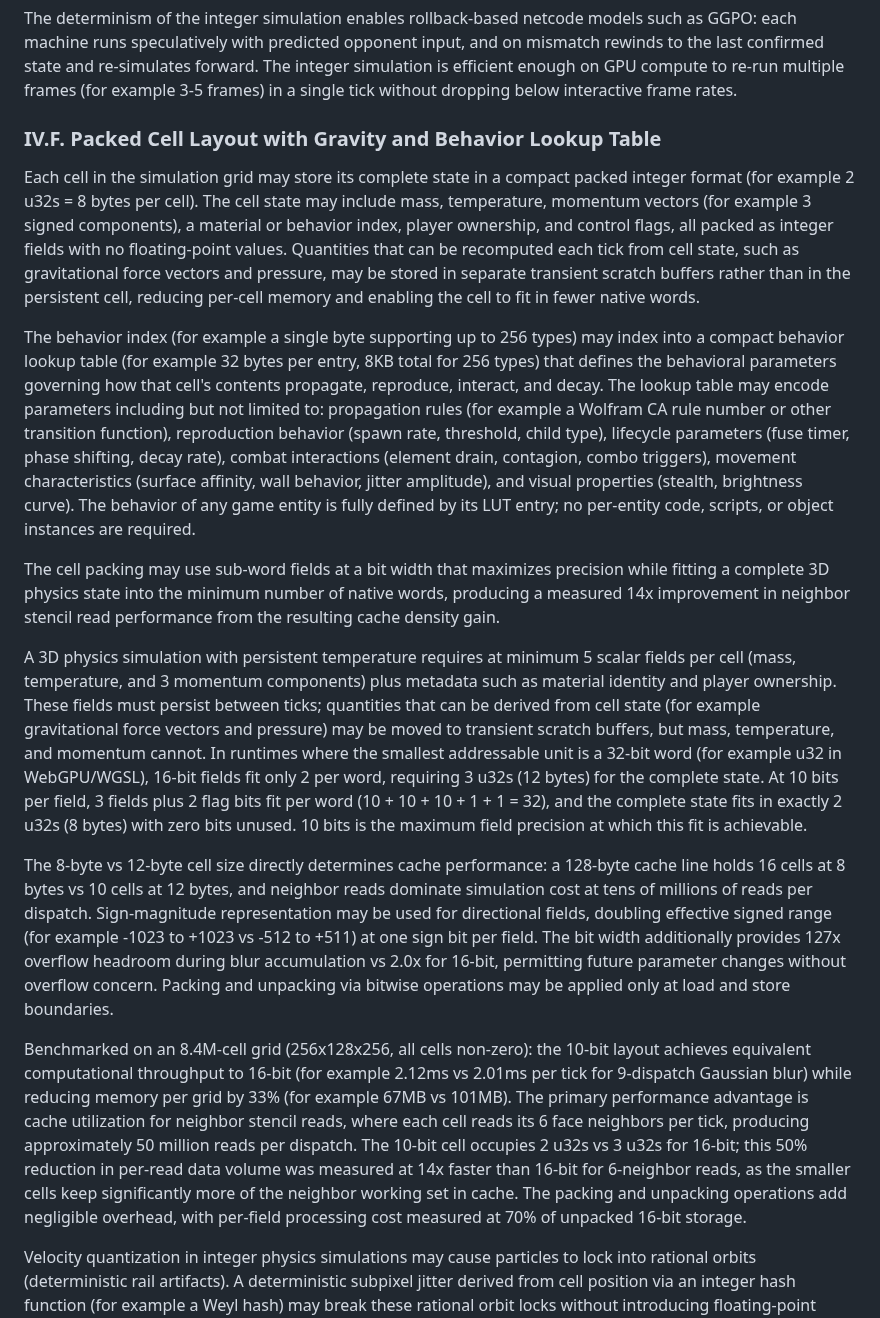
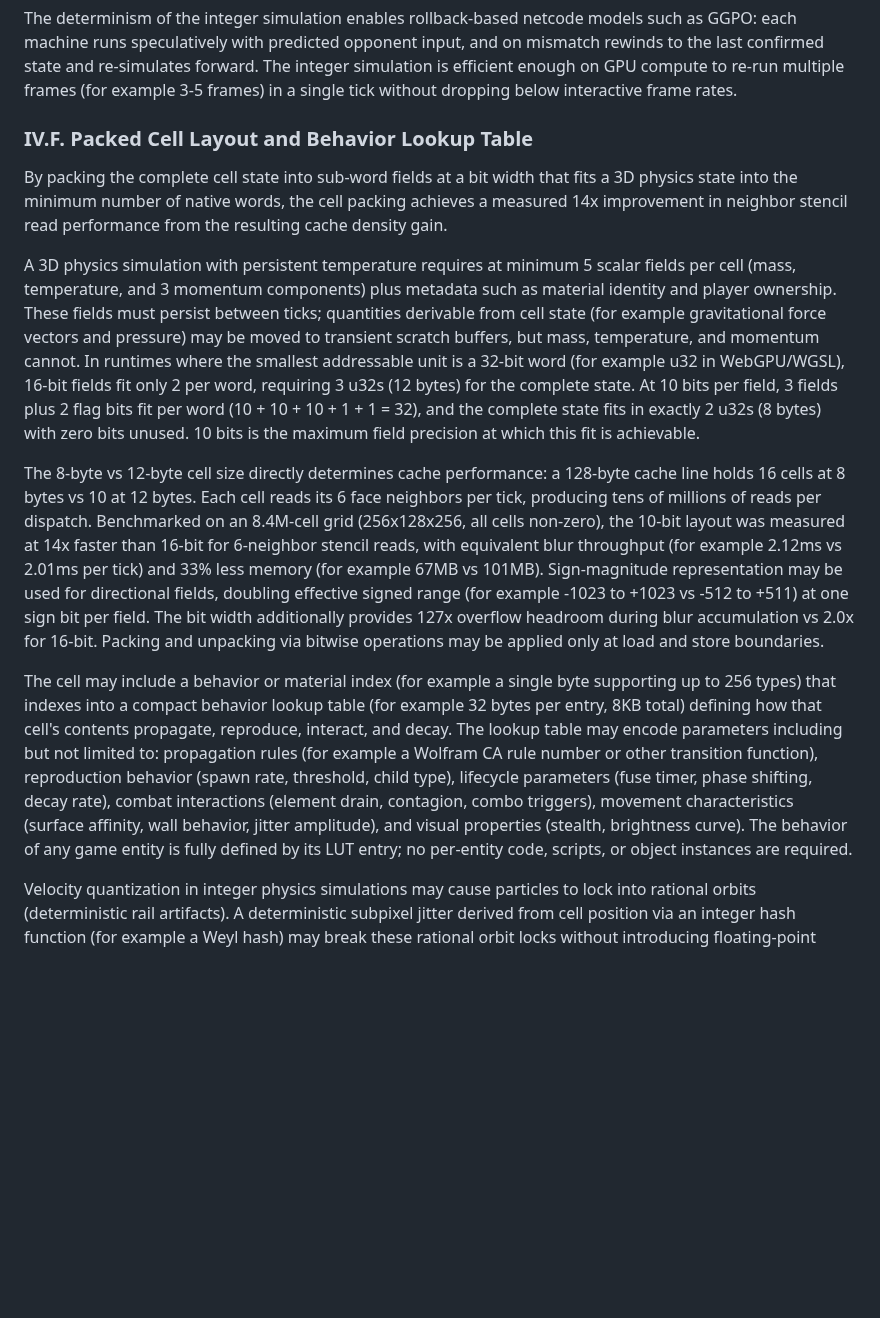
Before and after one commit to Sonified/3d-parallax-head-hand-tracking-demo, a Markdown page: TECHNICAL-DISCLOSURE.md, the part around the change. Drawn GitHub-style; blank space fills up the shorter version.

Commit message:
IV.F: Consolidate, lead with 14x result, remove redundancy

```diff
--- a/TECHNICAL-DISCLOSURE.md
+++ b/TECHNICAL-DISCLOSURE.md
@@ -325,19 +325,15 @@ The active cell set may simultaneously serve as both the compute dispatch struct
 
 The determinism of the integer simulation enables rollback-based netcode models such as GGPO: each machine runs speculatively with predicted opponent input, and on mismatch rewinds to the last confirmed state and re-simulates forward. The integer simulation is efficient enough on GPU compute to re-run multiple frames (for example 3-5 frames) in a single tick without dropping below interactive frame rates.
 
-### IV.F. Packed Cell Layout with Gravity and Behavior Lookup Table
+### IV.F. Packed Cell Layout and Behavior Lookup Table
 
-Each cell in the simulation grid may store its complete state in a compact packed integer format (for example 2 u32s = 8 bytes per cell). The cell state may include mass, temperature, momentum vectors (for example 3 signed components), a material or behavior index, player ownership, and control flags, all packed as integer fields with no floating-point values. Quantities that can be recomputed each tick from cell state, such as gravitational force vectors and pressure, may be stored in separate transient scratch buffers rather than in the persistent cell, reducing per-cell memory and enabling the cell to fit in fewer native words.
+By packing the complete cell state into sub-word fields at a bit width that fits a 3D physics state into the minimum number of native words, the cell packing achieves a measured 14x improvement in neighbor stencil read performance from the resulting cache density gain.
 
-The behavior index (for example a single byte supporting up to 256 types) may index into a compact behavior lookup table (for example 32 bytes per entry, 8KB total for 256 types) that defines the behavioral parameters governing how that cell's contents propagate, reproduce, interact, and decay. The lookup table may encode parameters including but not limited to: propagation rules (for example a Wolfram CA rule number or other transition function), reproduction behavior (spawn rate, threshold, child type), lifecycle parameters (fuse timer, phase shifting, decay rate), combat interactions (element drain, contagion, combo triggers), movement characteristics (surface affinity, wall behavior, jitter amplitude), and visual properties (stealth, brightness curve). The behavior of any game entity is fully defined by its LUT entry; no per-entity code, scripts, or object instances are required.
+A 3D physics simulation with persistent temperature requires at minimum 5 scalar fields per cell (mass, temperature, and 3 momentum components) plus metadata such as material identity and player ownership. These fields must persist between ticks; quantities derivable from cell state (for example gravitational force vectors and pressure) may be moved to transient scratch buffers, but mass, temperature, and momentum cannot. In runtimes where the smallest addressable unit is a 32-bit word (for example u32 in WebGPU/WGSL), 16-bit fields fit only 2 per word, requiring 3 u32s (12 bytes) for the complete state. At 10 bits per field, 3 fields plus 2 flag bits fit per word (10 + 10 + 10 + 1 + 1 = 32), and the complete state fits in exactly 2 u32s (8 bytes) with zero bits unused. 10 bits is the maximum field precision at which this fit is achievable.
 
-The cell packing may use sub-word fields at a bit width that maximizes precision while fitting a complete 3D physics state into the minimum number of native words, producing a measured 14x improvement in neighbor stencil read performance from the resulting cache density gain.
+The 8-byte vs 12-byte cell size directly determines cache performance: a 128-byte cache line holds 16 cells at 8 bytes vs 10 at 12 bytes. Each cell reads its 6 face neighbors per tick, producing tens of millions of reads per dispatch. Benchmarked on an 8.4M-cell grid (256x128x256, all cells non-zero), the 10-bit layout was measured at 14x faster than 16-bit for 6-neighbor stencil reads, with equivalent blur throughput (for example 2.12ms vs 2.01ms per tick) and 33% less memory (for example 67MB vs 101MB). Sign-magnitude representation may be used for directional fields, doubling effective signed range (for example -1023 to +1023 vs -512 to +511) at one sign bit per field. The bit width additionally provides 127x overflow headroom during blur accumulation vs 2.0x for 16-bit. Packing and unpacking via bitwise operations may be applied only at load and store boundaries.
 
-A 3D physics simulation with persistent temperature requires at minimum 5 scalar fields per cell (mass, temperature, and 3 momentum components) plus metadata such as material identity and player ownership. These fields must persist between ticks; quantities that can be derived from cell state (for example gravitational force vectors and pressure) may be moved to transient scratch buffers, but mass, temperature, and momentum cannot. In runtimes where the smallest addressable unit is a 32-bit word (for example u32 in WebGPU/WGSL), 16-bit fields fit only 2 per word, requiring 3 u32s (12 bytes) for the complete state. At 10 bits per field, 3 fields plus 2 flag bits fit per word (10 + 10 + 10 + 1 + 1 = 32), and the complete state fits in exactly 2 u32s (8 bytes) with zero bits unused. 10 bits is the maximum field precision at which this fit is achievable.
-
-The 8-byte vs 12-byte cell size directly determines cache performance: a 128-byte cache line holds 16 cells at 8 bytes vs 10 cells at 12 bytes, and neighbor reads dominate simulation cost at tens of millions of reads per dispatch. Sign-magnitude representation may be used for directional fields, doubling effective signed range (for example -1023 to +1023 vs -512 to +511) at one sign bit per field. The bit width additionally provides 127x overflow headroom during blur accumulation vs 2.0x for 16-bit, permitting future parameter changes without overflow concern. Packing and unpacking via bitwise operations may be applied only at load and store boundaries.
-
-Benchmarked on an 8.4M-cell grid (256x128x256, all cells non-zero): the 10-bit layout achieves equivalent computational throughput to 16-bit (for example 2.12ms vs 2.01ms per tick for 9-dispatch Gaussian blur) while reducing memory per grid by 33% (for example 67MB vs 101MB). The primary performance advantage is cache utilization for neighbor stencil reads, where each cell reads its 6 face neighbors per tick, producing approximately 50 million reads per dispatch. The 10-bit cell occupies 2 u32s vs 3 u32s for 16-bit; this 50% reduction in per-read data volume was measured at 14x faster than 16-bit for 6-neighbor reads, as the smaller cells keep significantly more of the neighbor working set in cache. The packing and unpacking operations add negligible overhead, with per-field processing cost measured at 70% of unpacked 16-bit storage.
+The cell may include a behavior or material index (for example a single byte supporting up to 256 types) that indexes into a compact behavior lookup table (for example 32 bytes per entry, 8KB total) defining how that cell's contents propagate, reproduce, interact, and decay. The lookup table may encode parameters including but not limited to: propagation rules (for example a Wolfram CA rule number or other transition function), reproduction behavior (spawn rate, threshold, child type), lifecycle parameters (fuse timer, phase shifting, decay rate), combat interactions (element drain, contagion, combo triggers), movement characteristics (surface affinity, wall behavior, jitter amplitude), and visual properties (stealth, brightness curve). The behavior of any game entity is fully defined by its LUT entry; no per-entity code, scripts, or object instances are required.
 
 Velocity quantization in integer physics simulations may cause particles to lock into rational orbits (deterministic rail artifacts). A deterministic subpixel jitter derived from cell position via an integer hash function (for example a Weyl hash) may break these rational orbit locks without introducing floating-point arithmetic or non-deterministic randomness.
 
```
